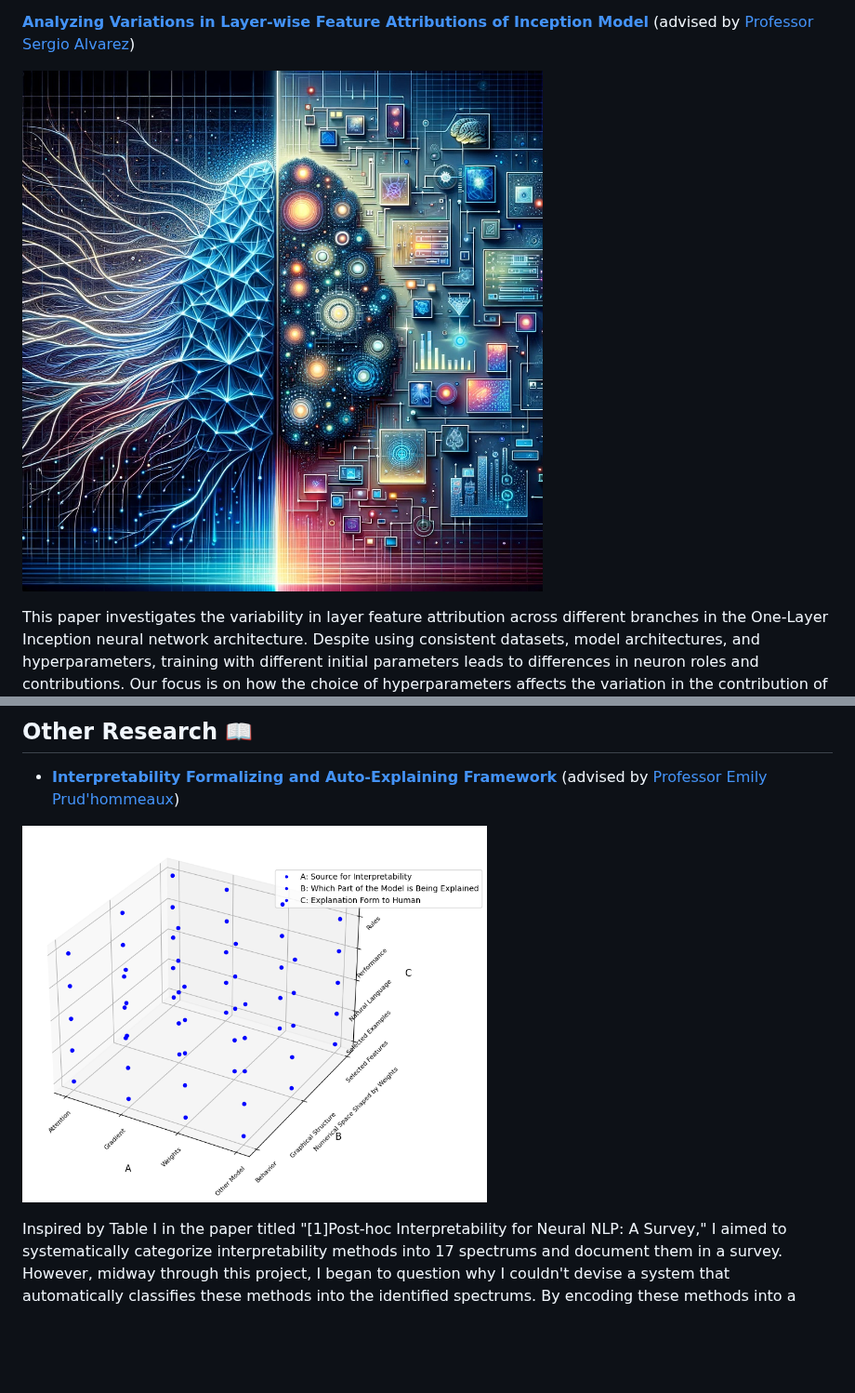
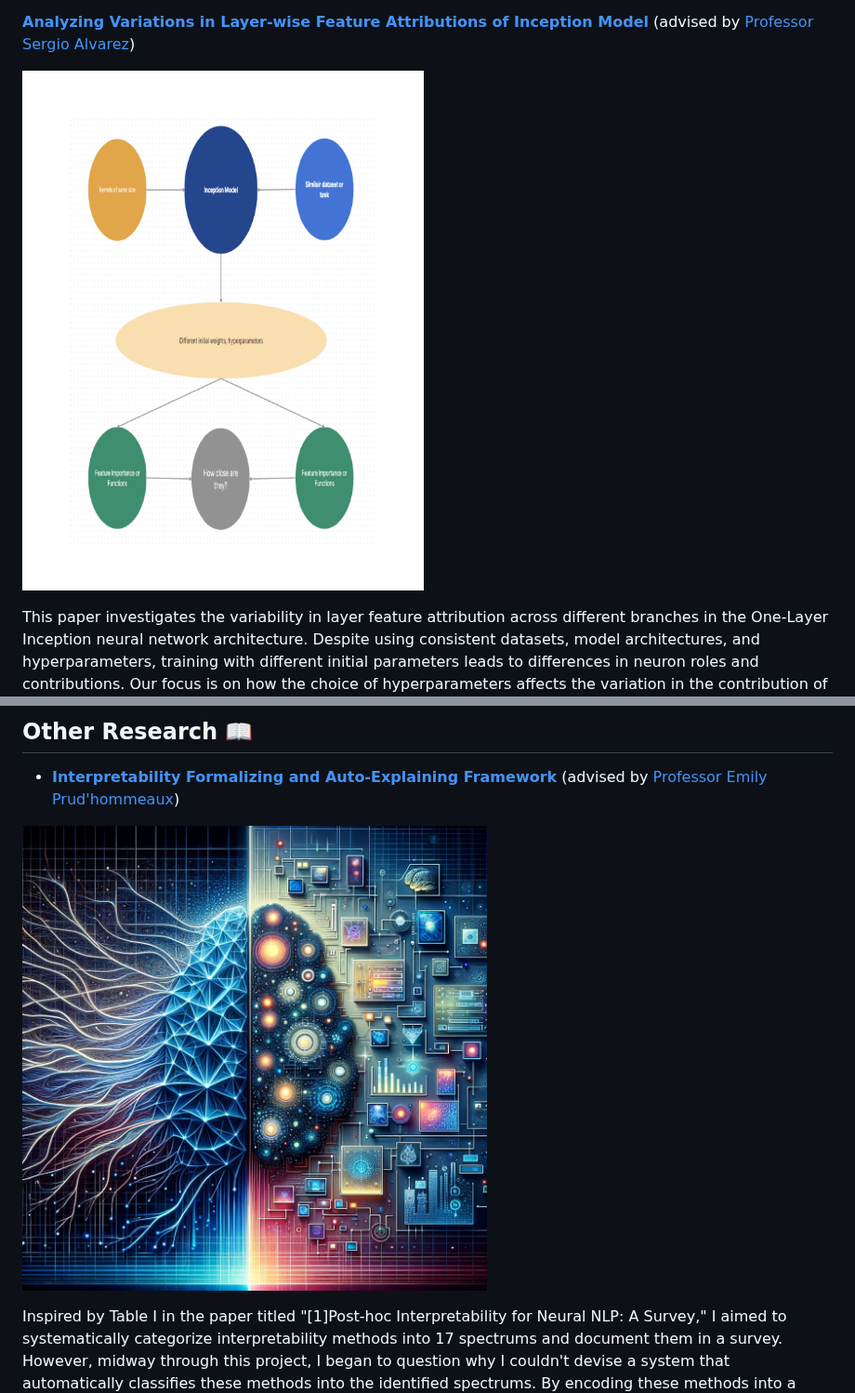
Before and after one commit to ritengzhang/ritengzhang.github.io, a Markdown page: README.md, 2 parts joined by grey strips. Shown at 93% size. Rendered like a GitHub page; blank space fills up the shorter version.

```diff
--- a/README.md
+++ b/README.md
@@ -44,7 +44,7 @@ Understanding and analyzing branch specialization is crucial for several reasons
 
 [**Analyzing Variations in Layer-wise Feature Attributions of Inception Model**](https://github.com/ritengzhang/Interpretability-of-Inception-and-its-variants) (advised by [Professor Sergio Alvarez](https://www.bc.edu/bc-web/schools/mcas/departments/computer-science/people/faculty-directory/sergio-alvarez.html))
 
-[<img src="https://github.com/ritengzhang/ritengzhang.github.io/blob/95fd2bb4a673e4454ec96db79923a9f203338d7e/method%20encoding%20pic.jpg?raw=true" width="700" height="500" alt="Image Alt Text">](https://github.com/ritengzhang/Interpretability-of-Inception-and-its-variants)
+[<img src="https://github.com/ritengzhang/ritengzhang.github.io/blob/2d3ecae41ef99351b37beba75a7e5583a9d0092e/inceptionpic.jpg?raw=true" width="700" height="500" alt="Image Alt Text">](https://github.com/ritengzhang/Interpretability-of-Inception-and-its-variants)
 
 This paper investigates the variability in layer feature attribution across different branches in the One-Layer Inception neural network architecture. Despite using consistent datasets, model architectures, and hyperparameters, training with different initial parameters leads to differences in neuron roles and contributions. Our focus is on how the choice of hyperparameters affects the variation in the contribution of each branch in the One-Layer Inception model. Using various datasets, we conducted 15 training sessions with the  One-Layer Inception model for each hyperparameter combination. The study reveals that factors like larger batch sizes and lower learning rates lead to a reduced variance in feature attribution across different training sessions. In addition, variation in layer feature attribution is lower for models trained on more complex datasets.
 
@@ -56,7 +56,7 @@ This paper investigates the variability in layer feature attribution across diff
 ## Other Research 📖
 - [**Interpretability Formalizing and Auto-Explaining Framework**](https://github.com/ritengzhang/Interpretability-of-neural-language-model-A-survey) (advised by [Professor Emily Prud'hommeaux](https://www.bc.edu/bc-web/schools/mcas/departments/computer-science/people/faculty-directory/emily-prudhommeaux.html))
 
-[<img src="https://github.com/ritengzhang/ritengzhang.github.io/blob/main/%E4%B8%8B%E8%BD%BD.png?raw=true" width="500" height="400" alt="Image Alt Text">](https://github.com/ritengzhang/Interpretability-of-neural-language-model-A-survey)
+[<img src="https://github.com/ritengzhang/ritengzhang.github.io/blob/95fd2bb4a673e4454ec96db79923a9f203338d7e/method%20encoding%20pic.jpg?raw=true" width="500" height="400" alt="Image Alt Text">](https://github.com/ritengzhang/Interpretability-of-neural-language-model-A-survey)
 
 Inspired by Table I in the paper titled "[1]Post-hoc Interpretability for Neural NLP: A Survey," I aimed to systematically categorize interpretability methods into 17 spectrums and document them in a survey. However, midway through this project, I began to question why I couldn't devise a system that automatically classifies these methods into the identified spectrums. By encoding these methods into a structured, formal framework using Python classes, this new project seeks to establish a unified representation that automatically captures the essence(the functionality and application) of the deep learning interpretability methods across various dimensions. It categorizes interpretability methods based on characteristics such as global vs. local like what the previous surveys did, evaluates their complexity, fidelity, etc, and hopefully generates new methods through innovative approaches, such as generative sequence models(like tree RNN).
 
```
